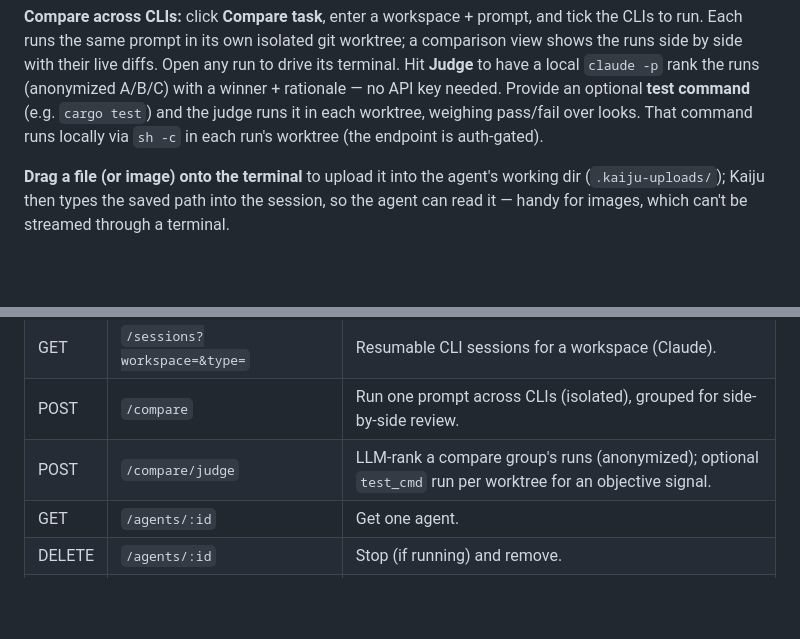
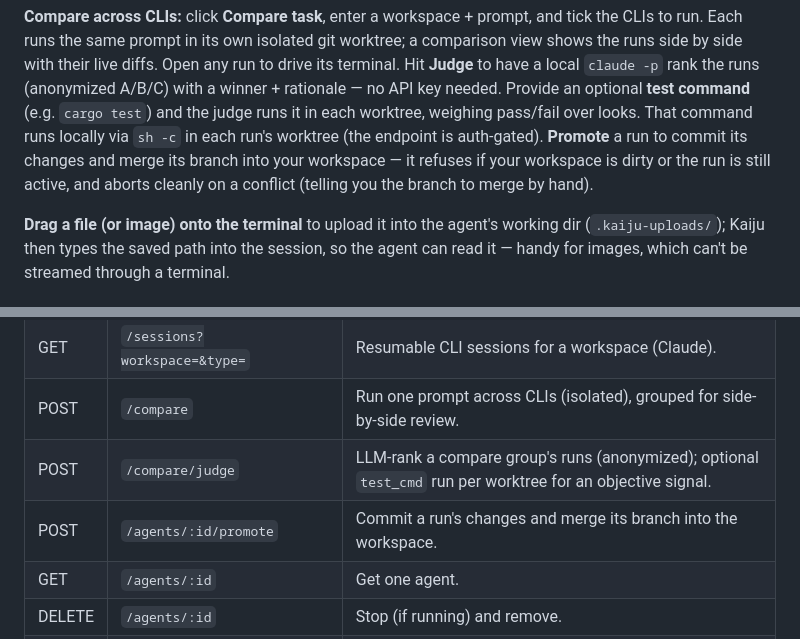
Before and after one commit to ashishthete/kaiju, a Markdown page: README.md, 2 parts joined by grey strips. Rendered like a GitHub page; blank space fills up the shorter version.

Commit message:
docs: promote a winner

```diff
--- a/README.md
+++ b/README.md
@@ -79,7 +79,10 @@ to drive its terminal. Hit **Judge** to have a local `claude -p` rank the runs
 (anonymized A/B/C) with a winner + rationale — no API key needed. Provide an
 optional **test command** (e.g. `cargo test`) and the judge runs it in each
 worktree, weighing pass/fail over looks. That command runs locally via `sh -c`
-in each run's worktree (the endpoint is auth-gated).
+in each run's worktree (the endpoint is auth-gated). **Promote** a run to commit
+its changes and merge its branch into your workspace — it refuses if your
+workspace is dirty or the run is still active, and aborts cleanly on a conflict
+(telling you the branch to merge by hand).
 
 **Drag a file (or image) onto the terminal** to upload it into the agent's
 working dir (`.kaiju-uploads/`); Kaiju then types the saved path into the
@@ -223,6 +226,7 @@ marking any agent whose tmux session has since ended as stopped.
 | GET | `/sessions?workspace=&type=` | Resumable CLI sessions for a workspace (Claude). |
 | POST | `/compare` | Run one prompt across CLIs (isolated), grouped for side-by-side review. |
 | POST | `/compare/judge` | LLM-rank a compare group's runs (anonymized); optional `test_cmd` run per worktree for an objective signal. |
+| POST | `/agents/:id/promote` | Commit a run's changes and merge its branch into the workspace. |
 | GET | `/agents/:id` | Get one agent. |
 | DELETE | `/agents/:id` | Stop (if running) and remove. |
 | POST | `/agents/:id/start` | Start a created agent. |
```
